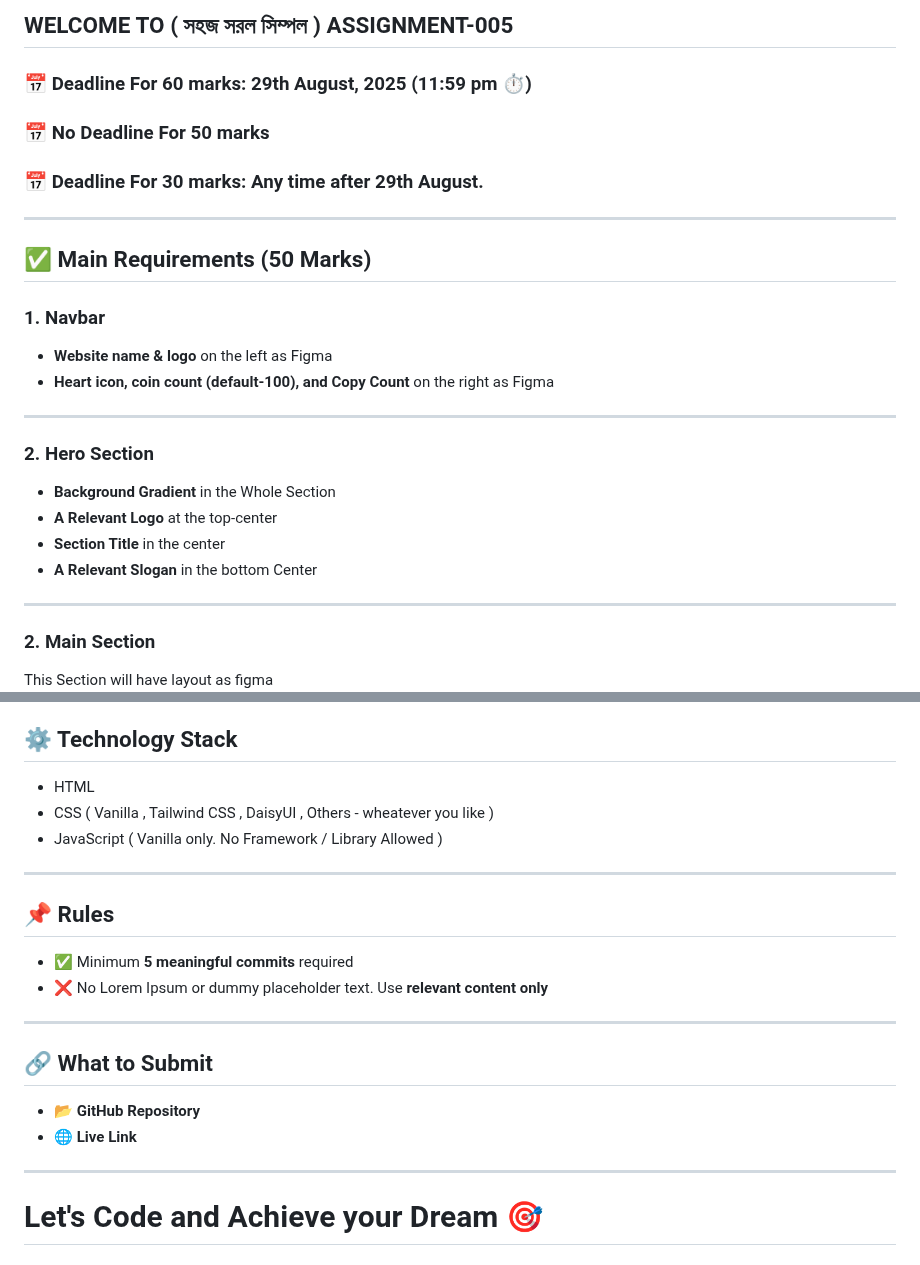
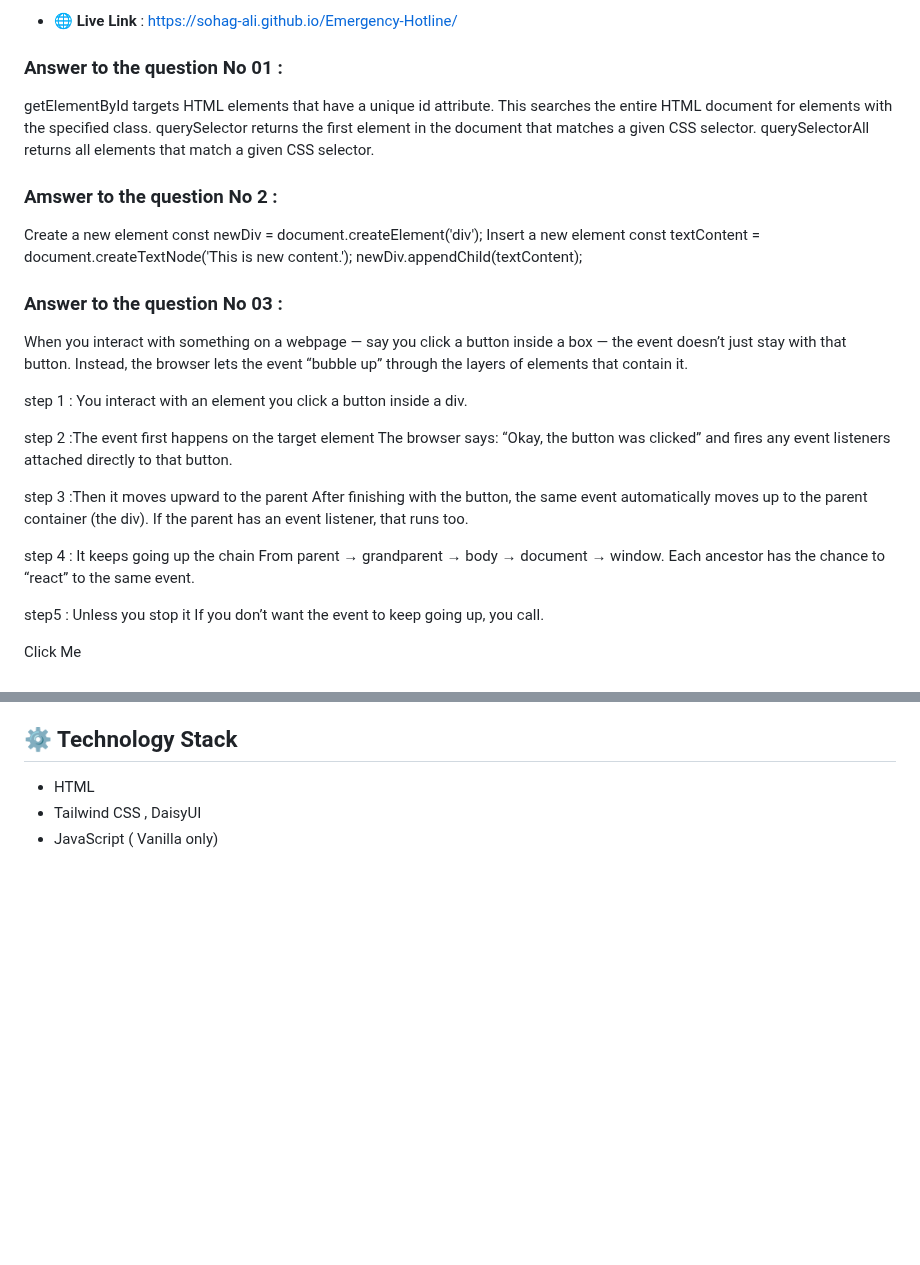
Before and after one commit to Sohag-Ali/Emergency-Hotline, a Markdown page: readme.md, 2 parts joined by grey strips. Drawn GitHub-style; blank space fills up the shorter version.

```diff
--- a/readme.md
+++ b/readme.md
@@ -1,32 +1,43 @@
-## WELCOME TO ( সহজ সরল সিম্পল ) ASSIGNMENT-005
+- 🌐 **Live Link** : https://sohag-ali.github.io/Emergency-Hotline/
 
-### 📅 Deadline For 60 marks: 29th August, 2025 (11:59 pm ⏱️)
 
-### 📅 No Deadline For 50 marks
+### Answer to the question No 01 :
 
-### 📅 Deadline For 30 marks: Any time after 29th August.
+getElementById targets HTML elements that have a unique id attribute.
+This searches the entire HTML document for elements with the specified class.
+querySelector returns the first element in the document that matches a given CSS selector.
+querySelectorAll returns all elements that match a given CSS selector.
 
----
+### Amswer to the question No 2 :
 
-## ✅ Main Requirements (50 Marks)
+Create a new element
+const newDiv = document.createElement('div');
+Insert a new element
+const textContent = document.createTextNode('This is new content.');
+newDiv.appendChild(textContent);
 
-### 1. Navbar
+### Answer to the question No 03 :
 
-- **Website name & logo** on the left as Figma
-- **Heart icon, coin count (default-100), and Copy Count** on the right as Figma
+When you interact with something on a webpage — say you click a button inside a box — the event doesn’t just stay with that button. Instead, the browser lets the event “bubble up” through the layers of elements that contain it.
 
----
+step 1 : You interact with an element
+ you click a button inside a div.
 
-### 2. Hero Section
+step 2 :The event first happens on the target element
+The browser says: “Okay, the button was clicked” and fires any event listeners attached directly to that button.
 
-- **Background Gradient** in the Whole Section
-- **A Relevant Logo** at the top-center
-- **Section Title** in the center
-- **A Relevant Slogan** in the bottom Center
+step 3 :Then it moves upward to the parent
+After finishing with the button, the same event automatically moves up to the parent container (the div).
+If the parent has an event listener, that runs too.
 
----
+step 4 : It keeps going up the chain
+From parent → grandparent → body → document → window.
+Each ancestor has the chance to “react” to the same event.
 
-### 2. Main Section
+step5 : Unless you stop it
+If you don’t want the event to keep going up, you call.
 
-This Section will have layout as figma
+<div id="parent">
+  <button id="child">Click Me</button>
+</div>
 
@@ -143,23 +97,5 @@ How to get current local time in js
 ## ⚙️ Technology Stack
 
 - HTML
-- CSS ( Vanilla , Tailwind CSS , DaisyUI , Others - wheatever you like )
-- JavaScript ( Vanilla only. No Framework / Library Allowed )
-
----
-
-## 📌 Rules
-
-- ✅ Minimum **5 meaningful commits** required
-- ❌ No Lorem Ipsum or dummy placeholder text. Use **relevant content only**
-
----
-
-## 🔗 What to Submit
-
-- 📂 **GitHub Repository**
-- 🌐 **Live Link**
-
----
-
-# Let's Code and Achieve your Dream 🎯
+-  Tailwind CSS , DaisyUI
+- JavaScript ( Vanilla only)
```
Also changed, not shown: other parts of readme.md (+31 -88 lines).
